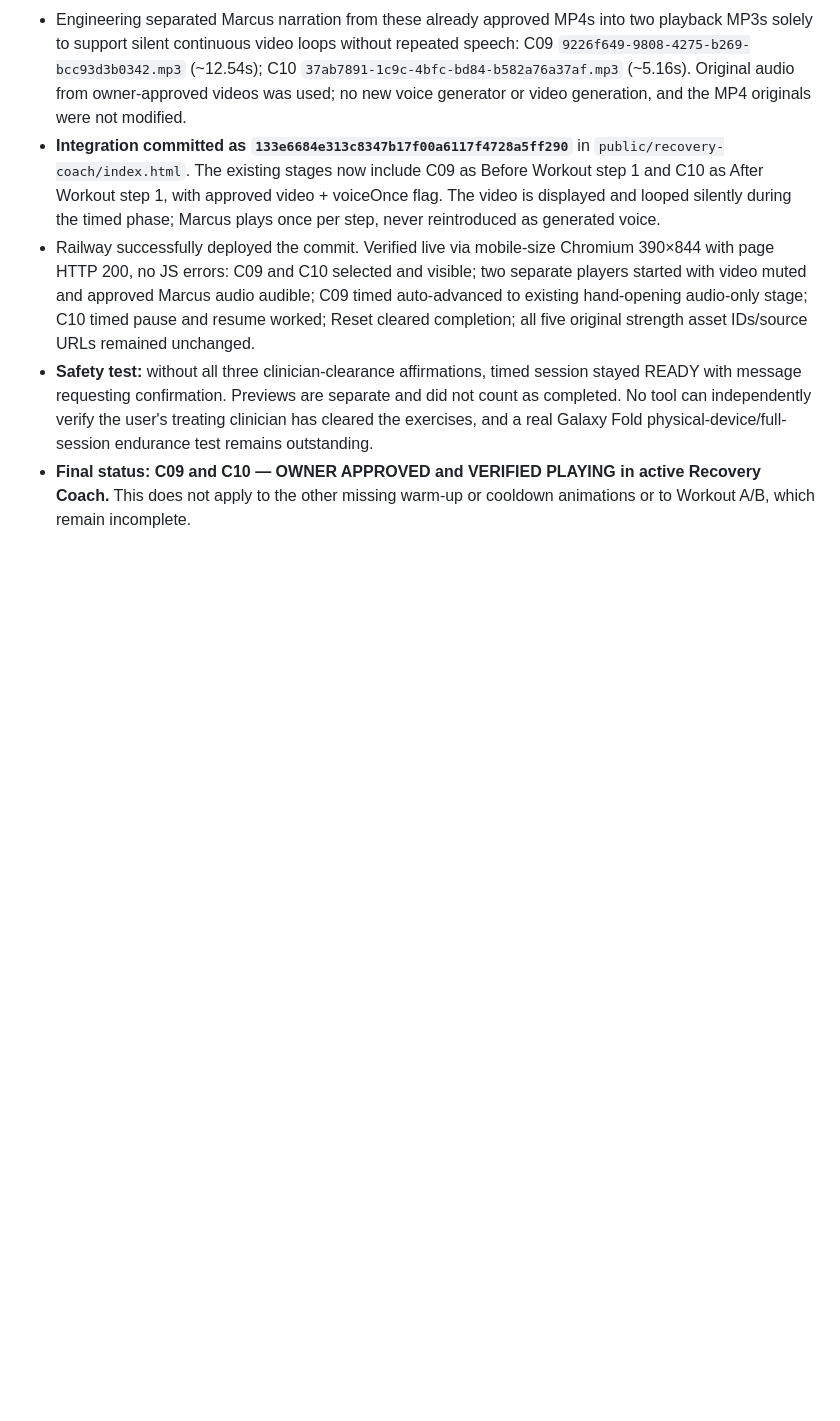
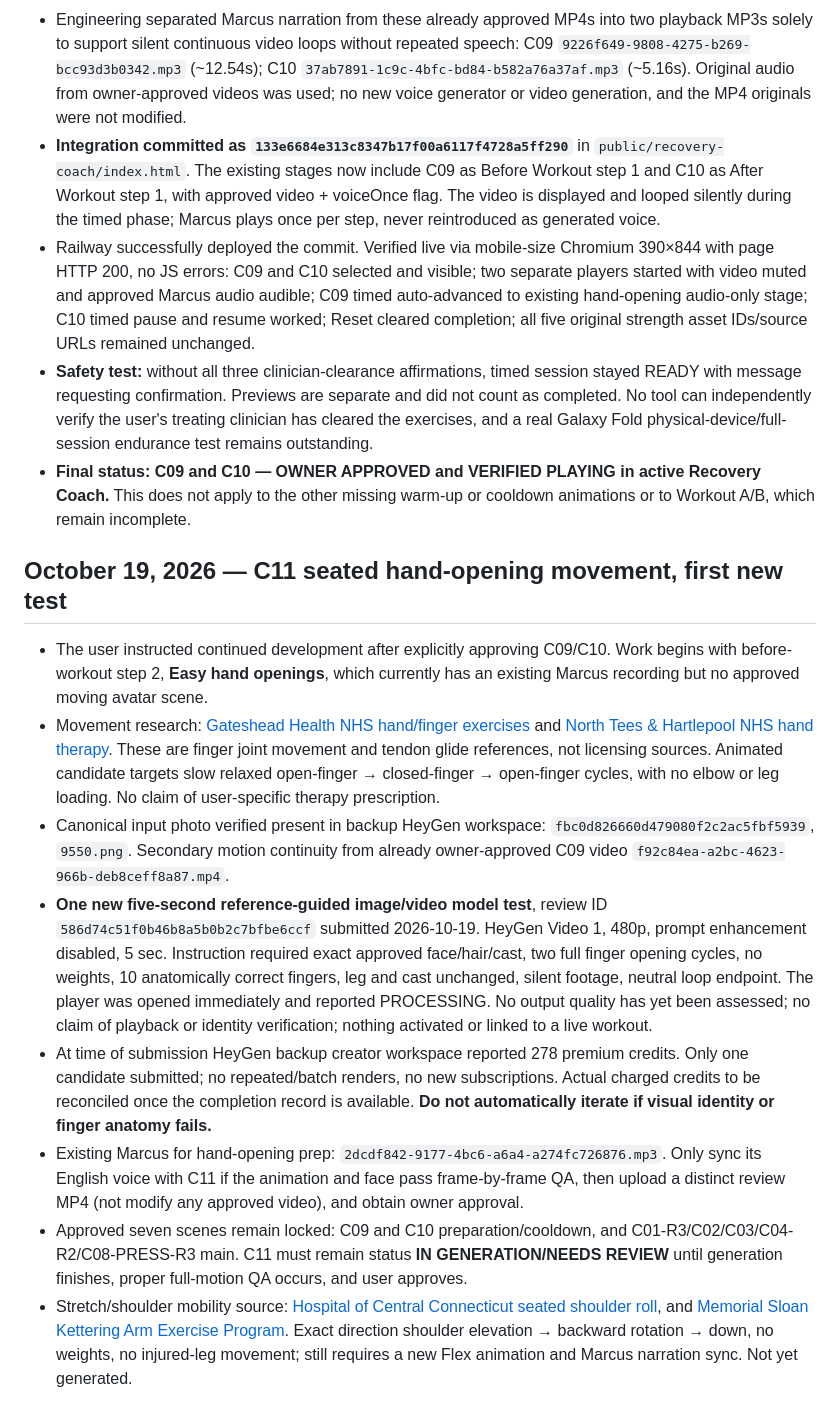
Before and after one commit to moorew3/m3-coach-pwa, a Markdown page: docs/M3-FLEX-MASTER-QA-2026-10-17.md, the part around the change. GitHub-like rendering; blank space fills up the shorter version.

Commit message:
Log C11 motion research and exact approved Flex reference-guided 5-second generation QA gate

```diff
--- a/docs/M3-FLEX-MASTER-QA-2026-10-17.md
+++ b/docs/M3-FLEX-MASTER-QA-2026-10-17.md
@@ -135,3 +135,13 @@ Next approval gates: select and verify working media exports from Google Flow an
 - Railway successfully deployed the commit. Verified live via mobile-size Chromium 390×844 with page HTTP 200, no JS errors: C09 and C10 selected and visible; two separate players started with video muted and approved Marcus audio audible; C09 timed auto-advanced to existing hand-opening audio-only stage; C10 timed pause and resume worked; Reset cleared completion; all five original strength asset IDs/source URLs remained unchanged.
 - **Safety test:** without all three clinician-clearance affirmations, timed session stayed READY with message requesting confirmation. Previews are separate and did not count as completed. No tool can independently verify the user's treating clinician has cleared the exercises, and a real Galaxy Fold physical-device/full-session endurance test remains outstanding.
 - **Final status: C09 and C10 — OWNER APPROVED and VERIFIED PLAYING in active Recovery Coach.** This does not apply to the other missing warm-up or cooldown animations or to Workout A/B, which remain incomplete.
+
+## October 19, 2026 — C11 seated hand-opening movement, first new test
+- The user instructed continued development after explicitly approving C09/C10. Work begins with before-workout step 2, **Easy hand openings**, which currently has an existing Marcus recording but no approved moving avatar scene.
+- Movement research: [Gateshead Health NHS hand/finger exercises](https://www.gatesheadhealth.nhs.uk/resources/hand-finger-function-exercises/) and [North Tees & Hartlepool NHS hand therapy](https://www.nth.nhs.uk/resources/hand-therapy-tendon-gliding-exercises/). These are finger joint movement and tendon glide references, not licensing sources. Animated candidate targets slow relaxed open-finger → closed-finger → open-finger cycles, with no elbow or leg loading. No claim of user-specific therapy prescription.
+- Canonical input photo verified present in backup HeyGen workspace: `fbc0d826660d479080f2c2ac5fbf5939`, `9550.png`. Secondary motion continuity from already owner-approved C09 video `f92c84ea-a2bc-4623-966b-deb8ceff8a87.mp4`.
+- **One new five-second reference-guided image/video model test**, review ID `586d74c51f0b46b8a5b0b2c7bfbe6ccf` submitted 2026-10-19. HeyGen Video 1, 480p, prompt enhancement disabled, 5 sec. Instruction required exact approved face/hair/cast, two full finger opening cycles, no weights, 10 anatomically correct fingers, leg and cast unchanged, silent footage, neutral loop endpoint. The player was opened immediately and reported PROCESSING. No output quality has yet been assessed; no claim of playback or identity verification; nothing activated or linked to a live workout.
+- At time of submission HeyGen backup creator workspace reported 278 premium credits. Only one candidate submitted; no repeated/batch renders, no new subscriptions. Actual charged credits to be reconciled once the completion record is available. **Do not automatically iterate if visual identity or finger anatomy fails.**
+- Existing Marcus for hand-opening prep: `2dcdf842-9177-4bc6-a6a4-a274fc726876.mp3`. Only sync its English voice with C11 if the animation and face pass frame-by-frame QA, then upload a distinct review MP4 (not modify any approved video), and obtain owner approval.
+- Approved seven scenes remain locked: C09 and C10 preparation/cooldown, and C01-R3/C02/C03/C04-R2/C08-PRESS-R3 main. C11 must remain status **IN GENERATION/NEEDS REVIEW** until generation finishes, proper full-motion QA occurs, and user approves.
+- Stretch/shoulder mobility source: [Hospital of Central Connecticut seated shoulder roll](https://www.hospitalofcentralct.org/health-community/health-resources/health-library/detail?id=abn0720&lang=en-us), and [Memorial Sloan Kettering Arm Exercise Program](https://www.mskcc.org/cancer-care/patient-education/arm-exercise-program). Exact direction shoulder elevation → backward rotation → down, no weights, no injured-leg movement; still requires a new Flex animation and Marcus narration sync. Not yet generated.
```
